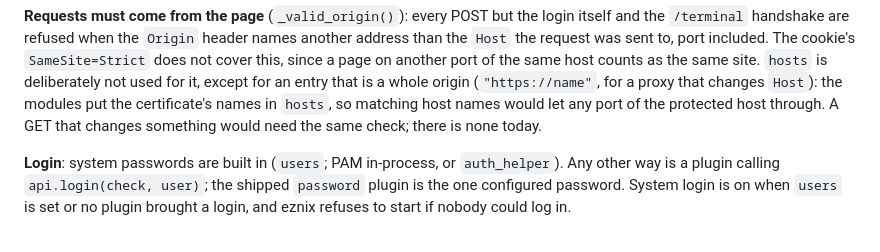
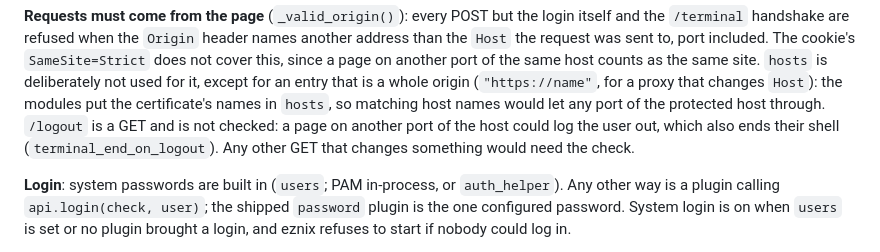
Before and after one commit to kalken/eznix, a Markdown page: CLAUDE.md, the part around the change. Rendered like a GitHub page.

Commit message:
CLAUDE.md: /logout is a GET the origin check does not cover

```diff
--- a/CLAUDE.md
+++ b/CLAUDE.md
@@ -128,8 +128,9 @@ request was sent to, port included. The cookie's `SameSite=Strict` does not cove
 a page on another port of the same host counts as the same site. `hosts` is deliberately not
 used for it, except for an entry that is a whole origin (`"https://name"`, for a proxy that
 changes `Host`): the modules put the certificate's names in `hosts`, so matching host names
-would let any port of the protected host through. A GET that changes something would need
-the same check; there is none today.
+would let any port of the protected host through. `/logout` is a GET and is not
+checked: a page on another port of the host could log the user out, which also ends their
+shell (`terminal_end_on_logout`). Any other GET that changes something would need the check.
 
 **Login**: system passwords are built in (`users`; PAM in-process, or `auth_helper`). Any other
 way is a plugin calling `api.login(check, user)`; the shipped `password` plugin is the one
```
